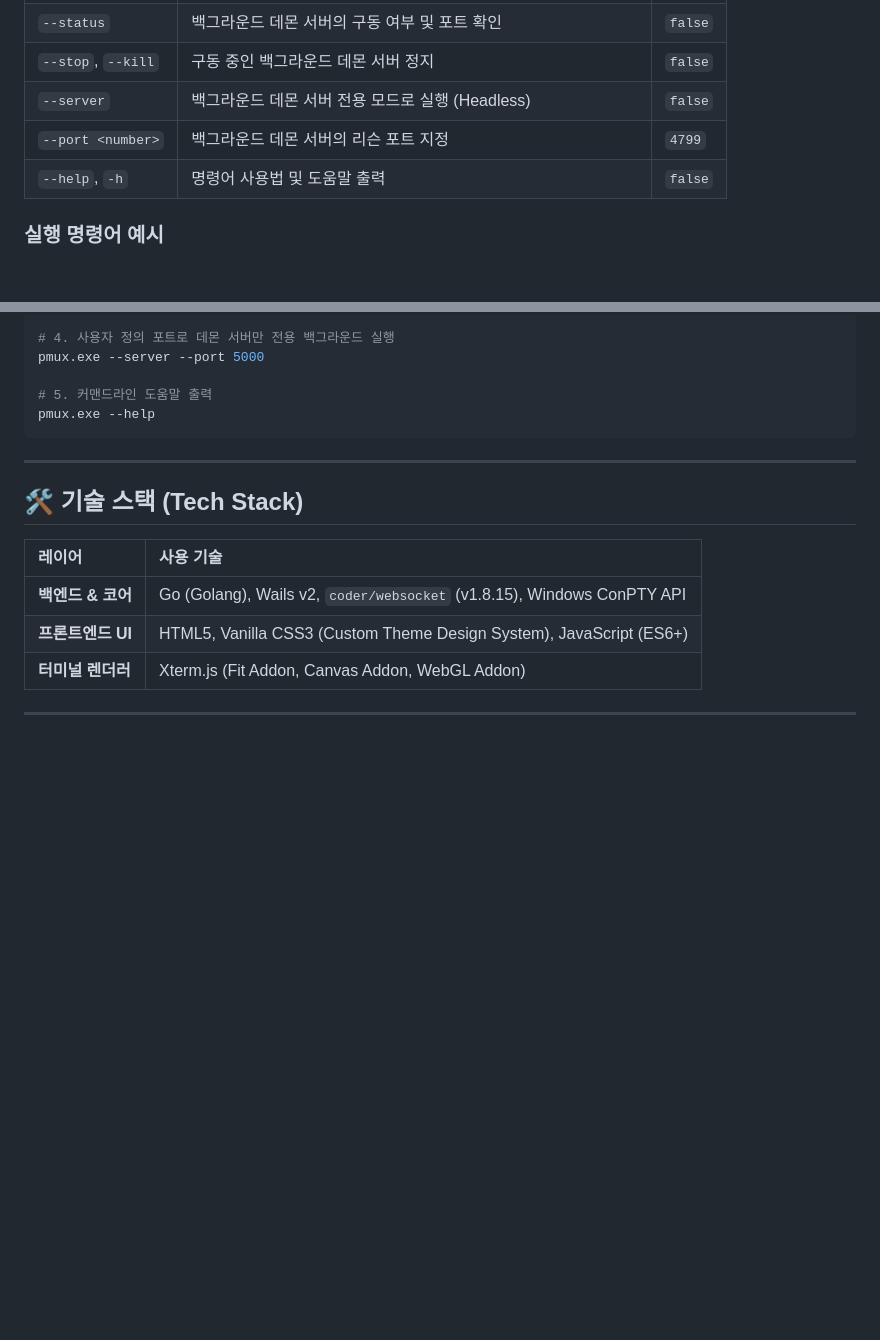
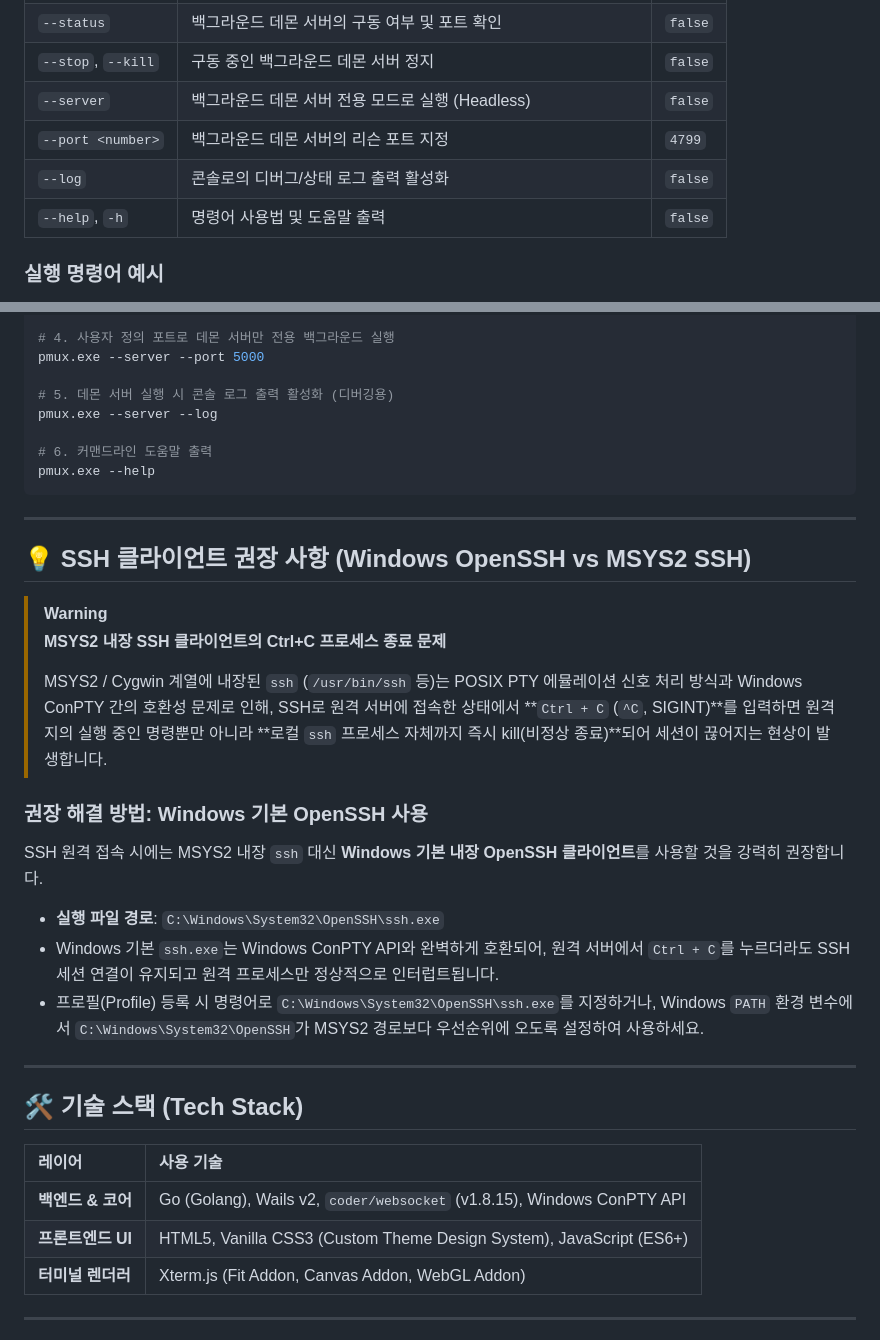
Before and after one commit to pirogom/pmux, a Markdown page: README.kr.md, 2 parts joined by grey strips. Rendered like a GitHub page; blank space fills up the shorter version.

Commit message:
docs: document Windows OpenSSH recommendation and --log CLI option

````diff
--- a/README.kr.md
+++ b/README.kr.md
@@ -44,6 +44,7 @@
 | `--stop`, `--kill` | 구동 중인 백그라운드 데몬 서버 정지 | `false` |
 | `--server` | 백그라운드 데몬 서버 전용 모드로 실행 (Headless) | `false` |
 | `--port <number>` | 백그라운드 데몬 서버의 리슨 포트 지정 | `4799` |
+| `--log` | 콘솔로의 디버그/상태 로그 출력 활성화 | `false` |
 | `--help`, `-h` | 명령어 사용법 및 도움말 출력 | `false` |
 
 ### 실행 명령어 예시
@@ -61,9 +62,28 @@ pmux.exe --stop
 # 4. 사용자 정의 포트로 데몬 서버만 전용 백그라운드 실행
 pmux.exe --server --port 5000
 
-# 5. 커맨드라인 도움말 출력
+# 5. 데몬 서버 실행 시 콘솔 로그 출력 활성화 (디버깅용)
+pmux.exe --server --log
+
+# 6. 커맨드라인 도움말 출력
 pmux.exe --help
 ```
+
+---
+
+## 💡 SSH 클라이언트 권장 사항 (Windows OpenSSH vs MSYS2 SSH)
+
+> [!WARNING]
+> **MSYS2 내장 SSH 클라이언트의 Ctrl+C 프로세스 종료 문제**
+>
+> MSYS2 / Cygwin 계열에 내장된 `ssh` (`/usr/bin/ssh` 등)는 POSIX PTY 에뮬레이션 신호 처리 방식과 Windows ConPTY 간의 호환성 문제로 인해, SSH로 원격 서버에 접속한 상태에서 **`Ctrl + C` (`^C`, SIGINT)**를 입력하면 원격지의 실행 중인 명령뿐만 아니라 **로컬 `ssh` 프로세스 자체까지 즉시 kill(비정상 종료)**되어 세션이 끊어지는 현상이 발생합니다.
+
+### 권장 해결 방법: Windows 기본 OpenSSH 사용
+SSH 원격 접속 시에는 MSYS2 내장 `ssh` 대신 **Windows 기본 내장 OpenSSH 클라이언트**를 사용할 것을 강력히 권장합니다.
+
+- **실행 파일 경로**: `C:\Windows\System32\OpenSSH\ssh.exe`
+- Windows 기본 `ssh.exe`는 Windows ConPTY API와 완벽하게 호환되어, 원격 서버에서 `Ctrl + C`를 누르더라도 SSH 세션 연결이 유지되고 원격 프로세스만 정상적으로 인터럽트됩니다.
+- 프로필(Profile) 등록 시 명령어로 `C:\Windows\System32\OpenSSH\ssh.exe`를 지정하거나, Windows `PATH` 환경 변수에서 `C:\Windows\System32\OpenSSH`가 MSYS2 경로보다 우선순위에 오도록 설정하여 사용하세요.
 
 ---
 
````
Also changed, not shown: README.md (+21 -1 lines).
